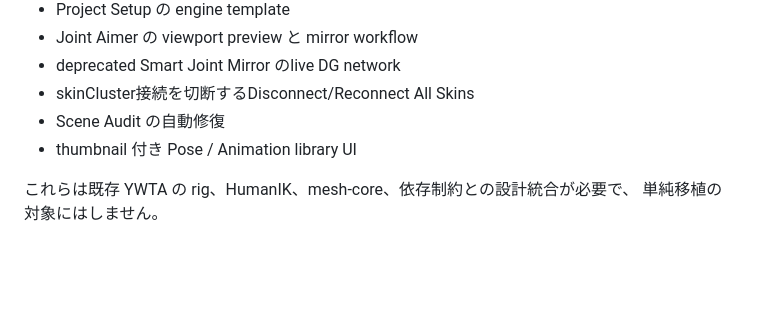
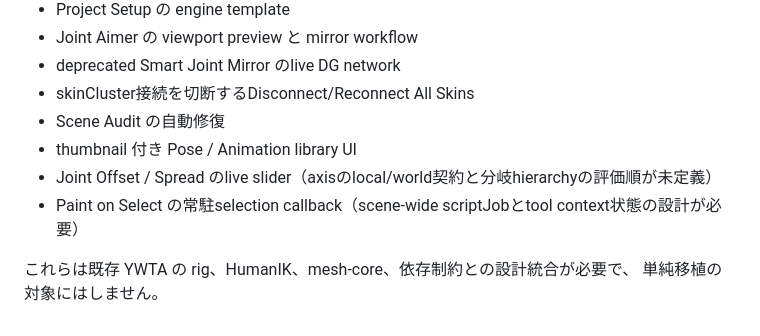
Before and after one commit to yohawing/ywtatools, a Markdown page: docs/fabricator-maya-adoption.md, the part around the change. Rendered like a GitHub page; blank space fills up the shorter version.

Commit message:
docs: clarify deferred Maya toolbar tools

```diff
--- a/docs/fabricator-maya-adoption.md
+++ b/docs/fabricator-maya-adoption.md
@@ -230,6 +230,8 @@ Undo の共通 contract が完成するまで追加しません。
 - skinCluster接続を切断するDisconnect/Reconnect All Skins
 - Scene Audit の自動修復
 - thumbnail 付き Pose / Animation library UI
+- Joint Offset / Spread のlive slider（axisのlocal/world契約と分岐hierarchyの評価順が未定義）
+- Paint on Select の常駐selection callback（scene-wide scriptJobとtool context状態の設計が必要）
 
 これらは既存 YWTA の rig、HumanIK、mesh-core、依存制約との設計統合が必要で、
 単純移植の対象にはしません。
```
